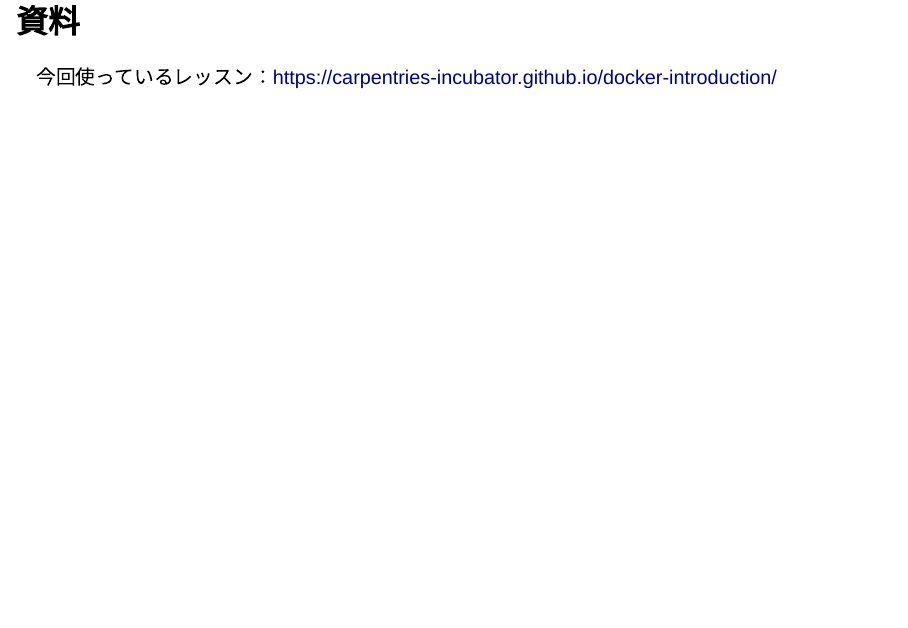
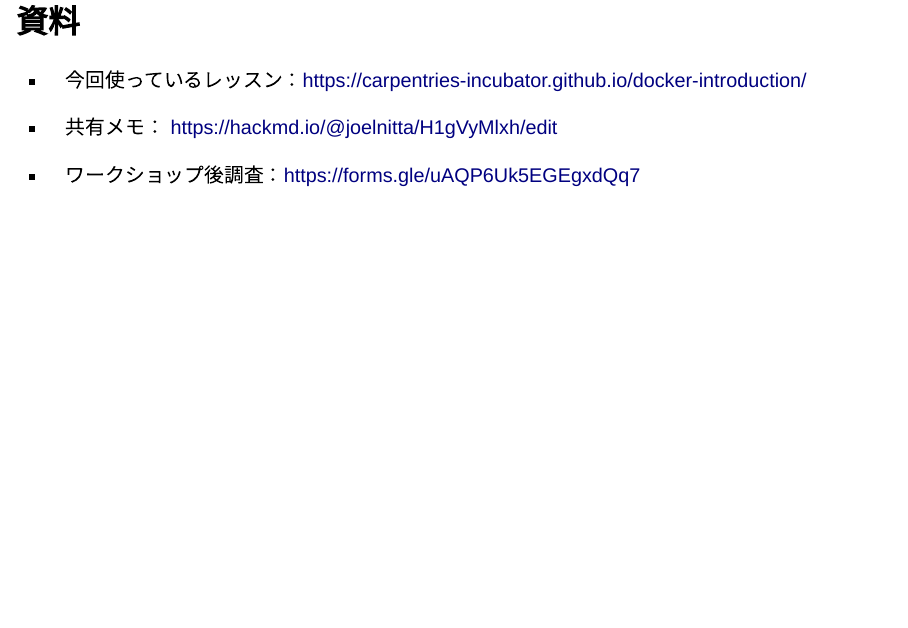
Before and after one commit to joelnitta/docker-workshop-2023-03-16, a Quarto document (index.qmd): page 2 of 23. Rendered offline with R 4.5, knitr and Pandoc in place of Quarto, with nearby package versions; drawn as Slidy slides in place of the format the file asks for.

Commit message:
update slides

```diff
--- a/index.qmd
+++ b/index.qmd
@@ -18,7 +18,11 @@ format:
 
 ## 資料
 
-今回使っているレッスン：[https://carpentries-incubator.github.io/docker-introduction/](https://carpentries-incubator.github.io/docker-introduction/)
+- 今回使っているレッスン：[https://carpentries-incubator.github.io/docker-introduction/](https://carpentries-incubator.github.io/docker-introduction/)
+
+- 共有メモ： [https://hackmd.io/@joelnitta/H1gVyMlxh/edit](https://hackmd.io/@joelnitta/H1gVyMlxh/edit)
+
+- ワークショップ後調査：[https://forms.gle/uAQP6Uk5EGEgxdQq7](https://forms.gle/uAQP6Uk5EGEgxdQq7)
 
 ## 準備
 
```
Also changed, not shown: 9 other files.
